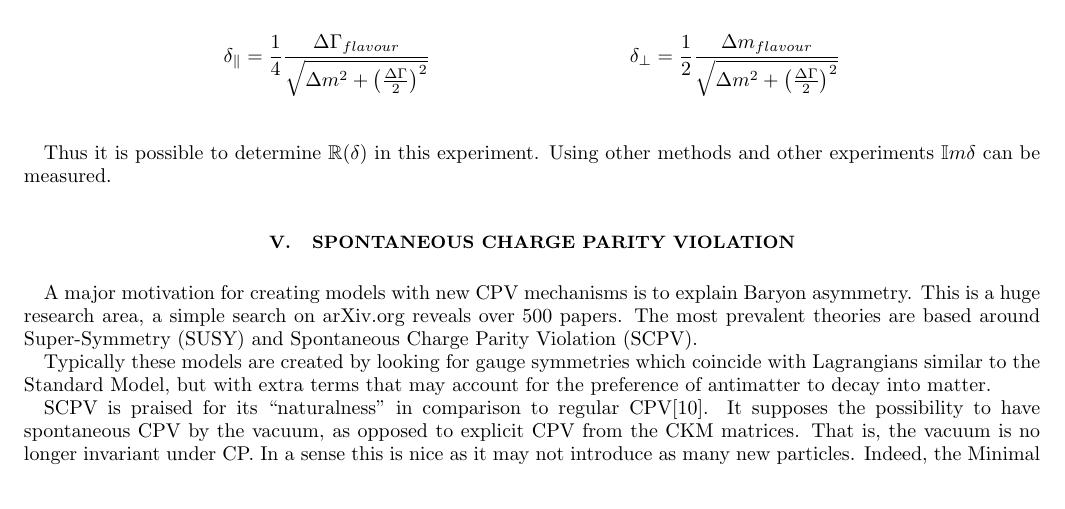
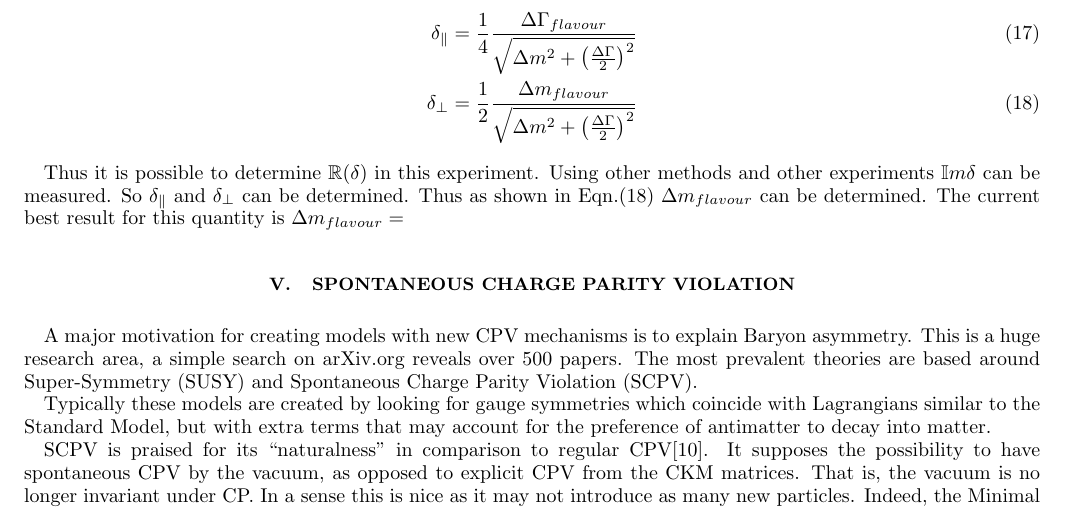
Before and after one commit to kevinkraft/HEPP-CPV-project, a LaTeX paper (Tex/main.tex, which reads Tex/CPV_in_Kaon_system.tex): part of page 8 of 18, cut so that both start at the same text. Compiled offline with pdfLaTeX.

Commit message:
finishing up the CPT conservation in Kaons section

```diff
--- a/Tex/CPV_in_Kaon_system.tex
+++ b/Tex/CPV_in_Kaon_system.tex
@@ -301,8 +301,11 @@ A_{CPT} = \frac{P[\bar{K}^{0} \rightarrow \bar{K}^{0}(t)] - P[{K}^{0} \rightarro
 
 \noindent Where $\delta$ is a CPT violation parameter which can be written in terms of its projections parallel and perpendicular to the super weak direction $\phi_{SW} = \tan^{-1} (2 \Delta m / \Delta \Gamma)$ \cite{PDGKaons}:
 
-\begin{align*}
-\delta_{\parallel} = \frac{1}{4} \frac{{\Delta \Gamma}_{flavour}}{\sqrt{\Delta m^{2} + \big(\frac{\Delta \Gamma}{2} \big)^{2}}} & & \delta_{\perp} = \frac{1}{2} \frac{{\Delta m}_{flavour}}{\sqrt{\Delta m^{2} + \big(\frac{\Delta \Gamma}{2} \big)^{2}}} \\
-\end{align*}
+\begin{align}
+\label{CPTstrangeDelta1}
+\delta_{\parallel} = \frac{1}{4} \frac{{\Delta \Gamma}_{flavour}}{\sqrt{\Delta m^{2} + \big(\frac{\Delta \Gamma}{2} \big)^{2}}} \\
+\label{CPTstrangeDelta2}
+\delta_{\perp} = \frac{1}{2} \frac{{\Delta m}_{flavour}}{\sqrt{\Delta m^{2} + \big(\frac{\Delta \Gamma}{2} \big)^{2}}}
+\end{align}
 
-Thus it is possible to determine $\mathbb{R}({\delta})$ in this experiment. Using other methods and other experiments $\mathbb{I}m{\delta}$ can be measured.
+Thus it is possible to determine $\mathbb{R}({\delta})$ in this experiment. Using other methods and other experiments $\mathbb{I}m{\delta}$ can be measured. So $\delta_{\parallel}$ and $\delta_{\perp}$ can be determined. Thus as shown in Eqn.(\ref{CPTstrangeDelta2}) $\Delta m_{flavour}$ can be determined. The current best result for this quantity is $\Delta m_{flavour} = $
```
